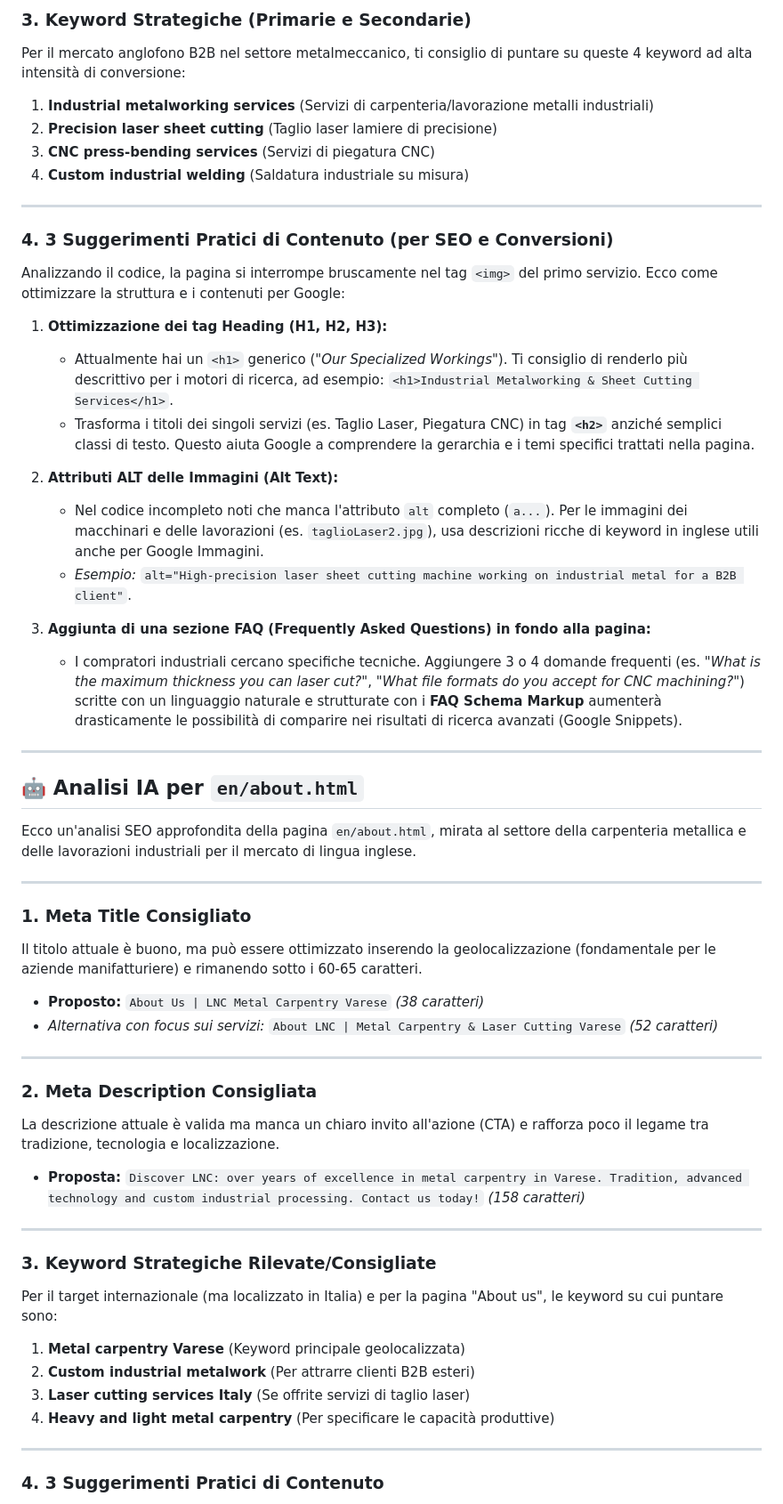
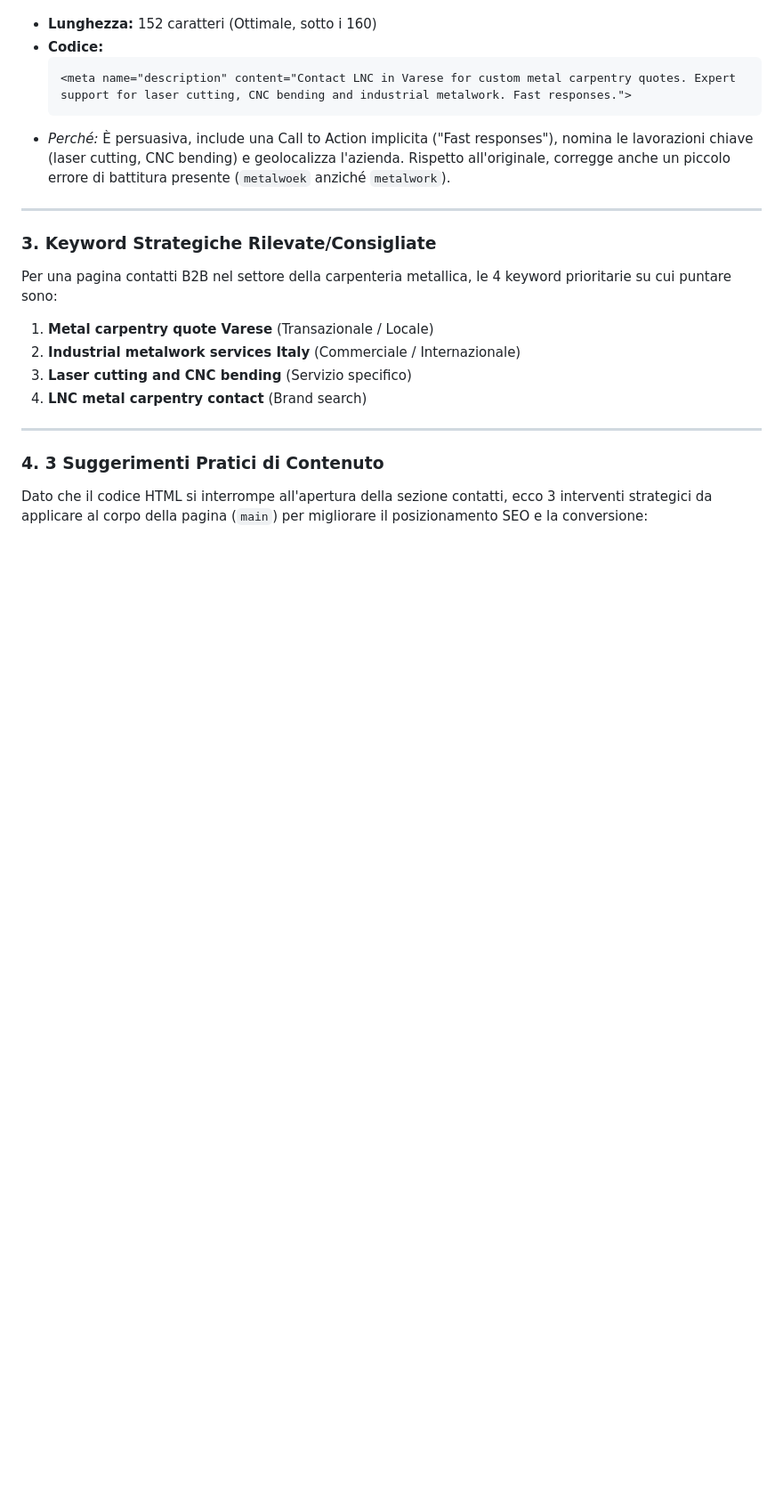
Before and after one commit to Memxow/lnccarpenteria, a Markdown page: SEO_RECOMMENDATIONS.md, the part around one of its changes. Shown at 89% size. Drawn GitHub-style; blank space fills up the shorter version.

````diff
--- a/SEO_RECOMMENDATIONS.md
+++ b/SEO_RECOMMENDATIONS.md
@@ -218,57 +256,21 @@ Ecco un'analisi SEO dettagliata e mirata per la pagina dei servizi in lingua ing
-### 3. Keyword Strategiche (Primarie e Secondarie)
-Per il mercato anglofono B2B nel settore metalmeccanico, ti consiglio di puntare su queste 4 keyword ad alta intensità di conversione:
-1. **Industrial metalworking services** (Servizi di carpenteria/lavorazione metalli industriali)
-2. **Precision laser sheet cutting** (Taglio laser lamiere di precisione)
-3. **CNC press-bending services** (Servizi di piegatura CNC)
-4. **Custom industrial welding** (Saldatura industriale su misura)
-
----
-
-### 4. 3 Suggerimenti Pratici di Contenuto (per SEO e Conversioni)
-
-Analizzando il codice, la pagina si interrompe bruscamente nel tag `<img>` del primo servizio. Ecco come ottimizzare la struttura e i contenuti per Google:
-
-1. **Ottimizzazione dei tag Heading (H1, H2, H3):**
-   * Attualmente hai un `<h1>` generico (*"Our Specialized Workings"*). Ti consiglio di renderlo più descrittivo per i motori di ricerca, ad esempio: `<h1>Industrial Metalworking & Sheet Cutting Services</h1>`.
-   * Trasforma i titoli dei singoli servizi (es. Taglio Laser, Piegatura CNC) in tag **`<h2>`** anziché semplici classi di testo. Questo aiuta Google a comprendere la gerarchia e i temi specifici trattati nella pagina.
-
-2. **Attributi ALT delle Immagini (Alt Text):**
-   * Nel codice incompleto noti che manca l'attributo `alt` completo (`a...`). Per le immagini dei macchinari e delle lavorazioni (es. `taglioLaser2.jpg`), usa descrizioni ricche di keyword in inglese utili anche per Google Immagini.
-   * *Esempio:* `alt="High-precision laser sheet cutting machine working on industrial metal for a B2B client"`.
-
-3. **Aggiunta di una sezione FAQ (Frequently Asked Questions) in fondo alla pagina:**
-   * I compratori industriali cercano specifiche tecniche. Aggiungere 3 o 4 domande frequenti (es. *"What is the maximum thickness you can laser cut?"*, *"What file formats do you accept for CNC machining?"*) scritte con un linguaggio naturale e strutturate con i **FAQ Schema Markup** aumenterà drasticamente le possibilità di comparire nei risultati di ricerca avanzati (Google Snippets).
-
----
-## 🤖 Analisi IA per `en/about.html`
-
-Ecco un'analisi SEO approfondita della pagina `en/about.html`, mirata al settore della carpenteria metallica e delle lavorazioni industriali per il mercato di lingua inglese.
-
----
-
-### 1. Meta Title Consigliato
-Il titolo attuale è buono, ma può essere ottimizzato inserendo la geolocalizzazione (fondamentale per le aziende manifatturiere) e rimanendo sotto i 60-65 caratteri.
-
-* **Proposto:** `About Us | LNC Metal Carpentry Varese` *(38 caratteri)*
-* *Alternativa con focus sui servizi:* `About LNC | Metal Carpentry & Laser Cutting Varese` *(52 caratteri)*
-
----
-
-### 2. Meta Description Consigliata
-La descrizione attuale è valida ma manca un chiaro invito all'azione (CTA) e rafforza poco il legame tra tradizione, tecnologia e localizzazione.
-
-* **Proposta:** `Discover LNC: over years of excellence in metal carpentry in Varese. Tradition, advanced technology and custom industrial processing. Contact us today!` *(158 caratteri)*
+* **Lunghezza:** 152 caratteri (Ottimale, sotto i 160)
+* **Codice:**
+  ```html
+  <meta name="description" content="Contact LNC in Varese for custom metal carpentry quotes. Expert support for laser cutting, CNC bending and industrial metalwork. Fast responses.">
+  ```
+* *Perché:* È persuasiva, include una Call to Action implicita ("Fast responses"), nomina le lavorazioni chiave (laser cutting, CNC bending) e geolocalizza l'azienda. Rispetto all'originale, corregge anche un piccolo errore di battitura presente (`metalwoek` anziché `metalwork`).
 
 ---
 
 ### 3. Keyword Strategiche Rilevate/Consigliate
-Per il target internazionale (ma localizzato in Italia) e per la pagina "About us", le keyword su cui puntare sono:
-1. **Metal carpentry Varese** (Keyword principale geolocalizzata)
-2. **Custom industrial metalwork** (Per attrarre clienti B2B esteri)
-3. **Laser cutting services Italy** (Se offrite servizi di taglio laser)
-4. **Heavy and light metal carpentry** (Per specificare le capacità produttive)
+Per una pagina contatti B2B nel settore della carpenteria metallica, le 4 keyword prioritarie su cui puntare sono:
+1. **Metal carpentry quote Varese** (Transazionale / Locale)
+2. **Industrial metalwork services Italy** (Commerciale / Internazionale)
+3. **Laser cutting and CNC bending** (Servizio specifico)
+4. **LNC metal carpentry contact** (Brand search)
 
 ---
 
 ### 4. 3 Suggerimenti Pratici di Contenuto
+Dato che il codice HTML si interrompe all'apertura della sezione contatti, ecco 3 interventi strategici da applicare al corpo della pagina (`main`) per migliorare il posizionamento SEO e la conversione:
 
````
Also changed, not shown: other parts of SEO_RECOMMENDATIONS.md (+232 -225 lines).
